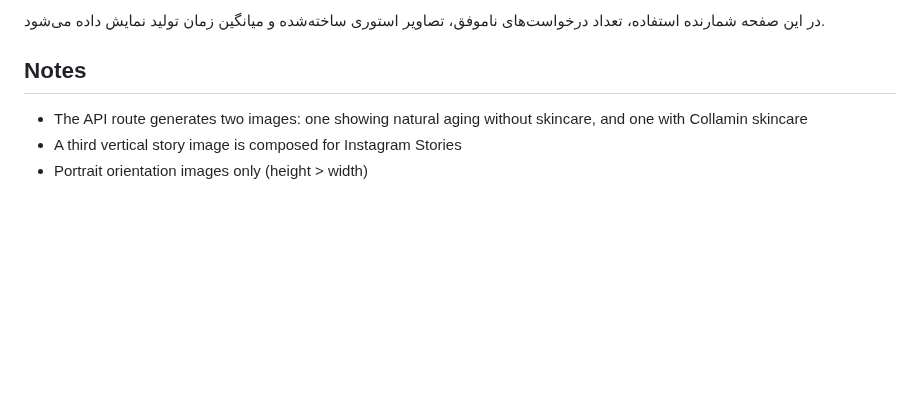
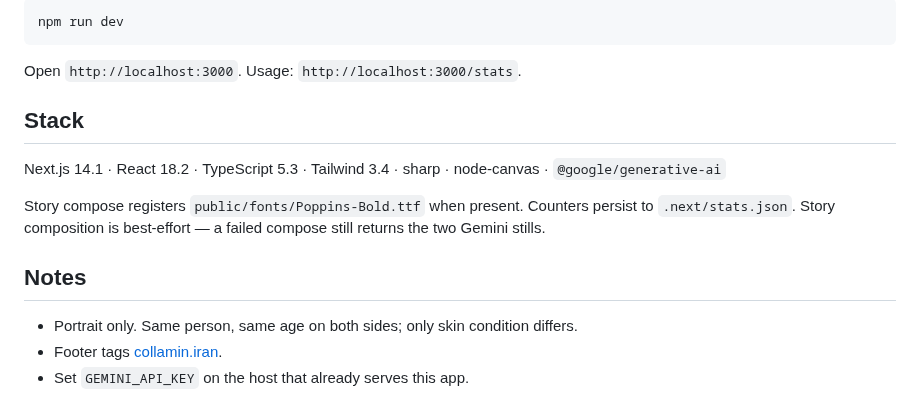
Before and after one commit to parsaforughi/collamin-shelftalker, a Markdown page: README.md, the part around one of its changes. Rendered like a GitHub page; blank space fills up the shorter version.

````diff
--- a/README.md
+++ b/README.md
@@ -47,7 +58,18 @@ public/
 
-در این صفحه شمارنده استفاده، تعداد درخواست‌های ناموفق، تصاویر استوری ساخته‌شده و میانگین زمان تولید نمایش داده می‌شود.
+```bash
+npm run dev
+```
+
+Open `http://localhost:3000`. Usage: `http://localhost:3000/stats`.
+
+## Stack
+
+Next.js 14.1 · React 18.2 · TypeScript 5.3 · Tailwind 3.4 · sharp · node-canvas · `@google/generative-ai`
+
+Story compose registers `public/fonts/Poppins-Bold.ttf` when present. Counters persist to `.next/stats.json`. Story composition is best-effort — a failed compose still returns the two Gemini stills.
 
 ## Notes
-- The API route generates two images: one showing natural aging without skincare, and one with Collamin skincare
-- A third vertical story image is composed for Instagram Stories
-- Portrait orientation images only (height > width)
+
+- Portrait only. Same person, same age on both sides; only skin condition differs.
+- Footer tags [collamin.iran](https://www.instagram.com/collamin.iran/).
+- Set `GEMINI_API_KEY` on the host that already serves this app.
````
Also changed, not shown: other parts of README.md (+50 -39 lines), docs/about.md (added, +28 -0 lines), docs/og.png (added).
